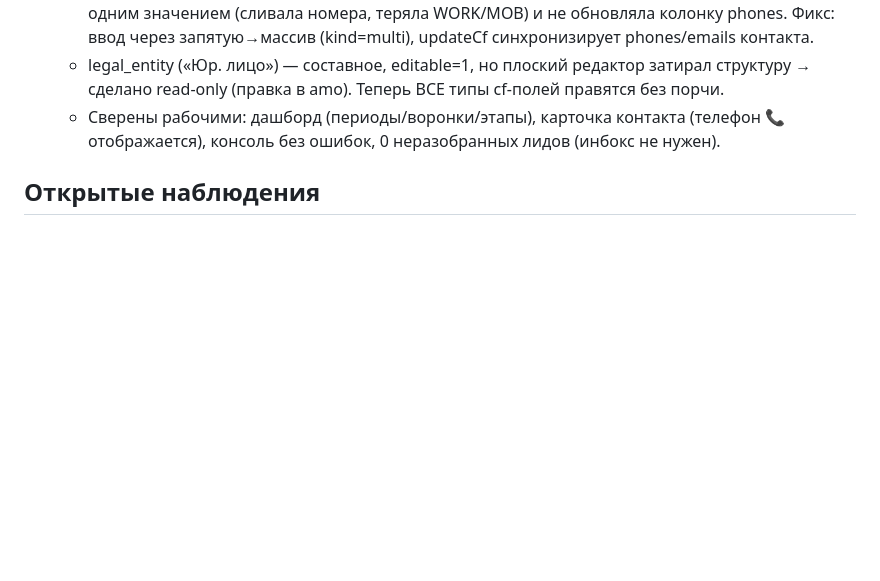
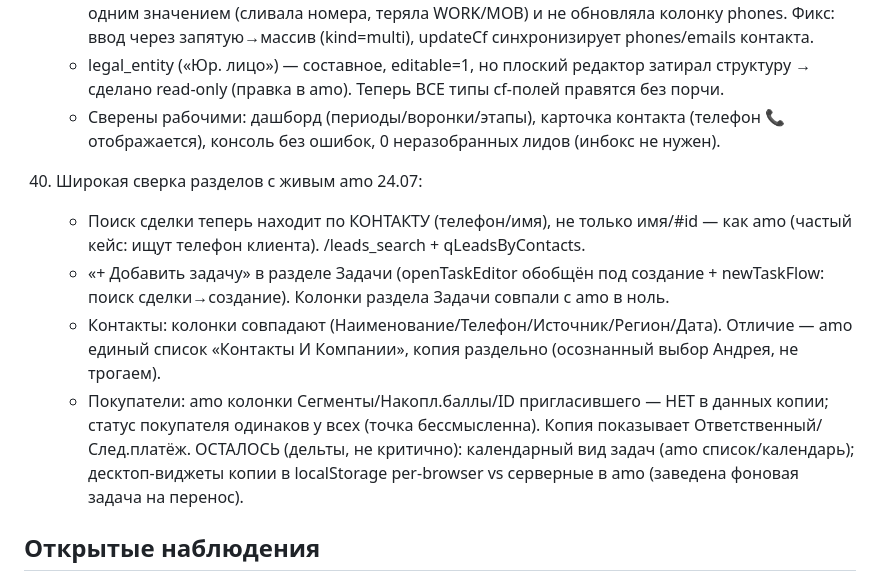
Before and after one commit to visa-sc/lk-vsc, a Markdown page: amocopy-parity.md, the part around the change. Drawn GitHub-style; blank space fills up the shorter version.

Commit message:
crm: реестр обхода — пункт 40 (сверка разделов: поиск по контакту, +задача, дельты)
Co-Authored-By: Claude Fable 5 <noreply@anthropic.com>

```diff
--- a/amocopy-parity.md
+++ b/amocopy-parity.md
@@ -219,6 +219,18 @@
     - Сверены рабочими: дашборд (периоды/воронки/этапы), карточка контакта (телефон 📞 отображается),
       консоль без ошибок, 0 неразобранных лидов (инбокс не нужен).
 
+40. Широкая сверка разделов с живым amo 24.07:
+    - Поиск сделки теперь находит по КОНТАКТУ (телефон/имя), не только имя/#id — как amo (частый
+      кейс: ищут телефон клиента). /leads_search + qLeadsByContacts.
+    - «+ Добавить задачу» в разделе Задачи (openTaskEditor обобщён под создание + newTaskFlow:
+      поиск сделки→создание). Колонки раздела Задачи совпали с amo в ноль.
+    - Контакты: колонки совпадают (Наименование/Телефон/Источник/Регион/Дата). Отличие — amo
+      единый список «Контакты И Компании», копия раздельно (осознанный выбор Андрея, не трогаем).
+    - Покупатели: amo колонки Сегменты/Накопл.баллы/ID пригласившего — НЕТ в данных копии; статус
+      покупателя одинаков у всех (точка бессмысленна). Копия показывает Ответственный/След.платёж.
+    ОСТАЛОСЬ (дельты, не критично): календарный вид задач (amo список/календарь); десктоп-виджеты
+    копии в localStorage per-browser vs серверные в amo (заведена фоновая задача на перенос).
+
 ## Открытые наблюдения
 - Настройки/Пользователи: в amo права ГРАНУЛЯРНЫЕ — отдельные колонки «Сделки/Покупатели |
   Контакты | Компании | Задачи | Этапы» со степенью доступа (свои / своей группы / все) на
```
